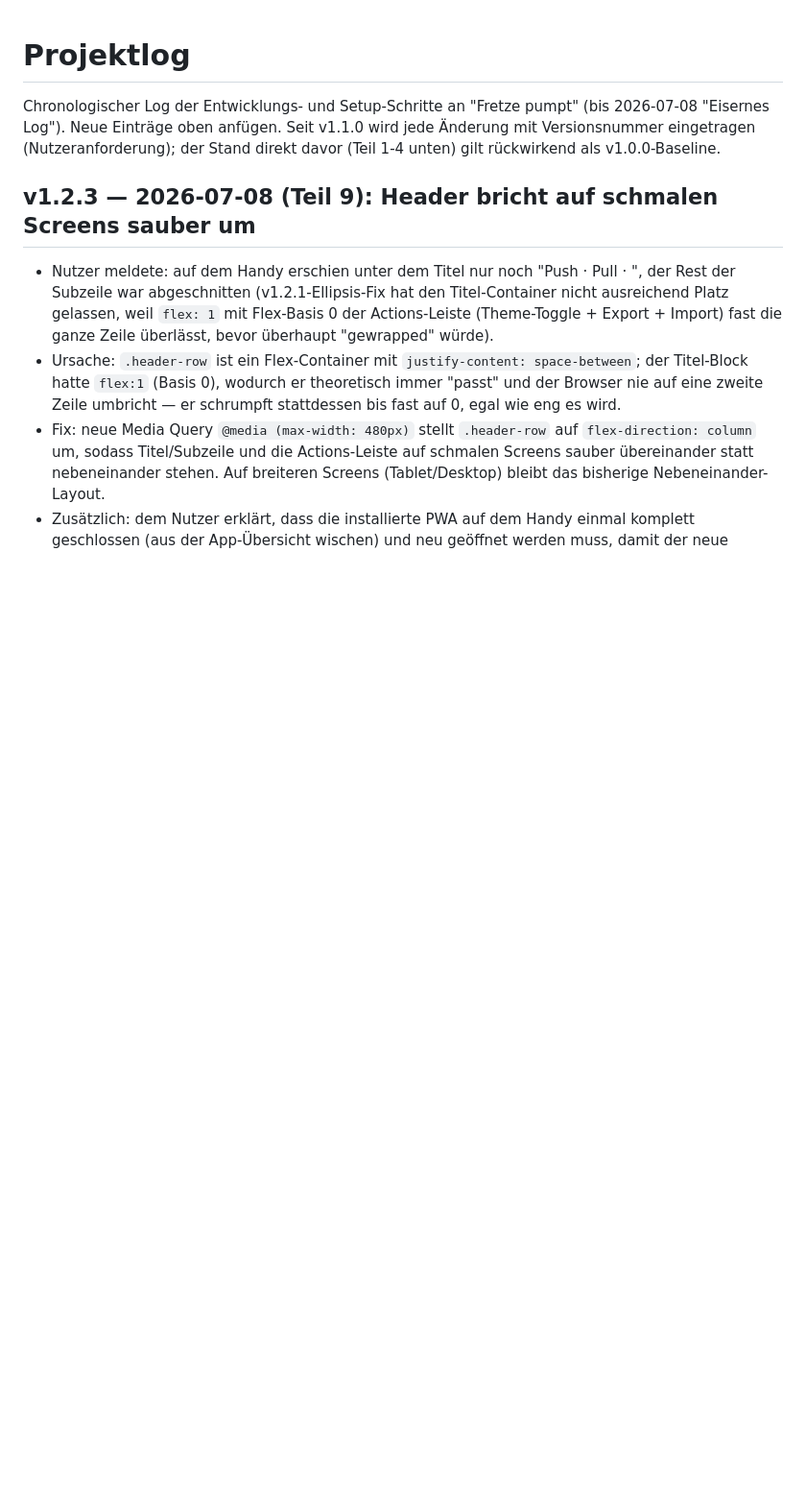
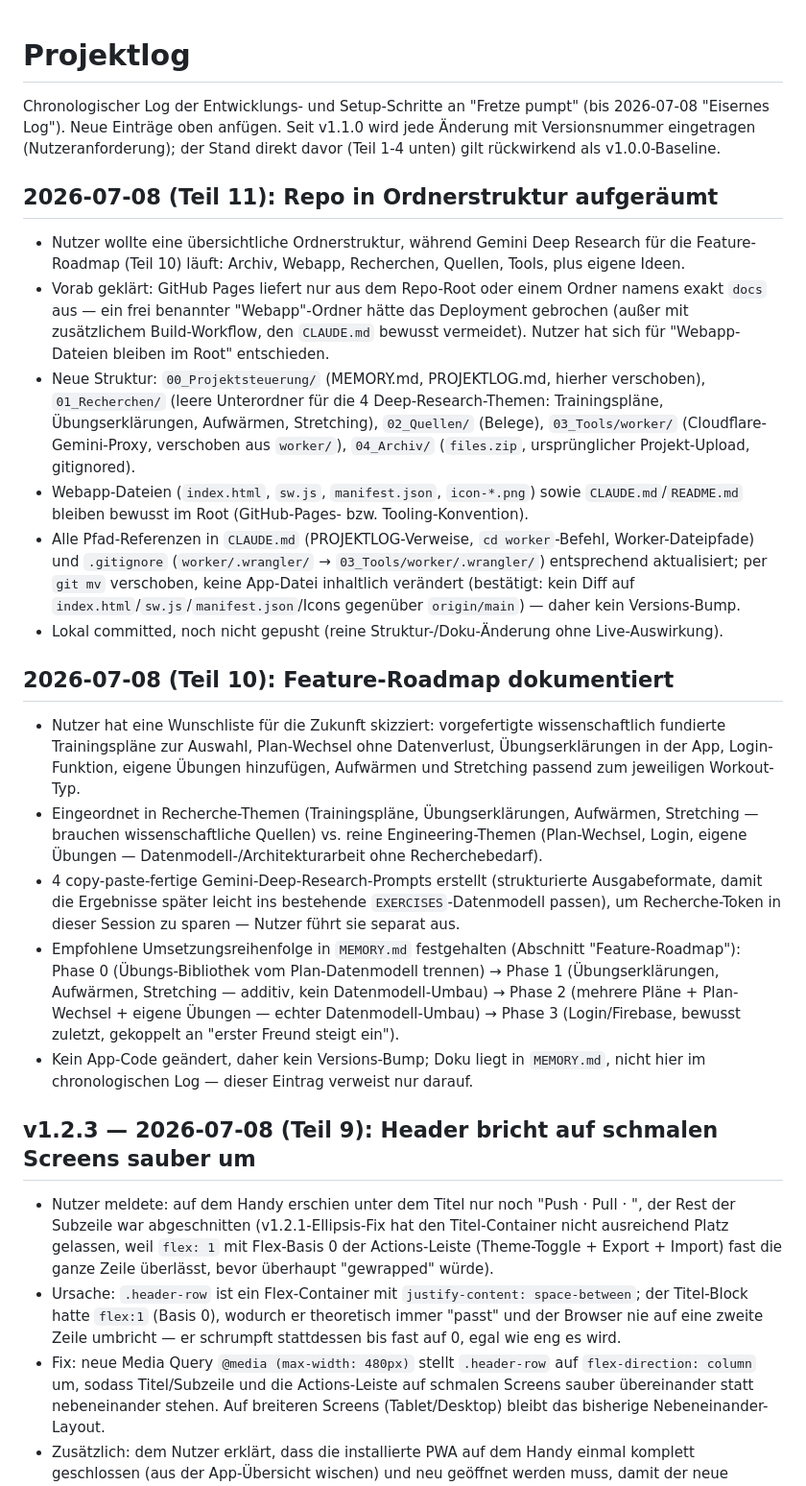
Before and after one commit to speedfreed079/3erSplit, a Markdown page: 00_Projektsteuerung/PROJEKTLOG.md, the part around the change. Shown at 96% size. Rendered like a GitHub page; blank space fills up the shorter version.

Commit message:
Log the roadmap planning and repo reorg in PROJEKTLOG.md
Both were docs-only changes (no APP_VERSION bump), but the standing
process rule is every change gets a PROJEKTLOG entry, so backfilling
these two now for a complete chronological record.

```diff
--- a/00_Projektsteuerung/PROJEKTLOG.md
+++ b/00_Projektsteuerung/PROJEKTLOG.md
@@ -1,6 +1,23 @@
 # Projektlog
 
 Chronologischer Log der Entwicklungs- und Setup-Schritte an "Fretze pumpt" (bis 2026-07-08 "Eisernes Log"). Neue Einträge oben anfügen. Seit v1.1.0 wird jede Änderung mit Versionsnummer eingetragen (Nutzeranforderung); der Stand direkt davor (Teil 1-4 unten) gilt rückwirkend als v1.0.0-Baseline.
+
+## 2026-07-08 (Teil 11): Repo in Ordnerstruktur aufgeräumt
+
+- Nutzer wollte eine übersichtliche Ordnerstruktur, während Gemini Deep Research für die Feature-Roadmap (Teil 10) läuft: Archiv, Webapp, Recherchen, Quellen, Tools, plus eigene Ideen.
+- Vorab geklärt: GitHub Pages liefert nur aus dem Repo-Root oder einem Ordner namens exakt `docs` aus — ein frei benannter "Webapp"-Ordner hätte das Deployment gebrochen (außer mit zusätzlichem Build-Workflow, den `CLAUDE.md` bewusst vermeidet). Nutzer hat sich für "Webapp-Dateien bleiben im Root" entschieden.
+- Neue Struktur: `00_Projektsteuerung/` (MEMORY.md, PROJEKTLOG.md, hierher verschoben), `01_Recherchen/` (leere Unterordner für die 4 Deep-Research-Themen: Trainingspläne, Übungserklärungen, Aufwärmen, Stretching), `02_Quellen/` (Belege), `03_Tools/worker/` (Cloudflare-Gemini-Proxy, verschoben aus `worker/`), `04_Archiv/` (`files.zip`, ursprünglicher Projekt-Upload, gitignored).
+- Webapp-Dateien (`index.html`, `sw.js`, `manifest.json`, `icon-*.png`) sowie `CLAUDE.md`/`README.md` bleiben bewusst im Root (GitHub-Pages- bzw. Tooling-Konvention).
+- Alle Pfad-Referenzen in `CLAUDE.md` (PROJEKTLOG-Verweise, `cd worker`-Befehl, Worker-Dateipfade) und `.gitignore` (`worker/.wrangler/` → `03_Tools/worker/.wrangler/`) entsprechend aktualisiert; per `git mv` verschoben, keine App-Datei inhaltlich verändert (bestätigt: kein Diff auf `index.html`/`sw.js`/`manifest.json`/Icons gegenüber `origin/main`) — daher kein Versions-Bump.
+- Lokal committed, noch nicht gepusht (reine Struktur-/Doku-Änderung ohne Live-Auswirkung).
+
+## 2026-07-08 (Teil 10): Feature-Roadmap dokumentiert
+
+- Nutzer hat eine Wunschliste für die Zukunft skizziert: vorgefertigte wissenschaftlich fundierte Trainingspläne zur Auswahl, Plan-Wechsel ohne Datenverlust, Übungserklärungen in der App, Login-Funktion, eigene Übungen hinzufügen, Aufwärmen und Stretching passend zum jeweiligen Workout-Typ.
+- Eingeordnet in Recherche-Themen (Trainingspläne, Übungserklärungen, Aufwärmen, Stretching — brauchen wissenschaftliche Quellen) vs. reine Engineering-Themen (Plan-Wechsel, Login, eigene Übungen — Datenmodell-/Architekturarbeit ohne Recherchebedarf).
+- 4 copy-paste-fertige Gemini-Deep-Research-Prompts erstellt (strukturierte Ausgabeformate, damit die Ergebnisse später leicht ins bestehende `EXERCISES`-Datenmodell passen), um Recherche-Token in dieser Session zu sparen — Nutzer führt sie separat aus.
+- Empfohlene Umsetzungsreihenfolge in `MEMORY.md` festgehalten (Abschnitt "Feature-Roadmap"): Phase 0 (Übungs-Bibliothek vom Plan-Datenmodell trennen) → Phase 1 (Übungserklärungen, Aufwärmen, Stretching — additiv, kein Datenmodell-Umbau) → Phase 2 (mehrere Pläne + Plan-Wechsel + eigene Übungen — echter Datenmodell-Umbau) → Phase 3 (Login/Firebase, bewusst zuletzt, gekoppelt an "erster Freund steigt ein").
+- Kein App-Code geändert, daher kein Versions-Bump; Doku liegt in `MEMORY.md`, nicht hier im chronologischen Log — dieser Eintrag verweist nur darauf.
 
 ## v1.2.3 — 2026-07-08 (Teil 9): Header bricht auf schmalen Screens sauber um
 
```
